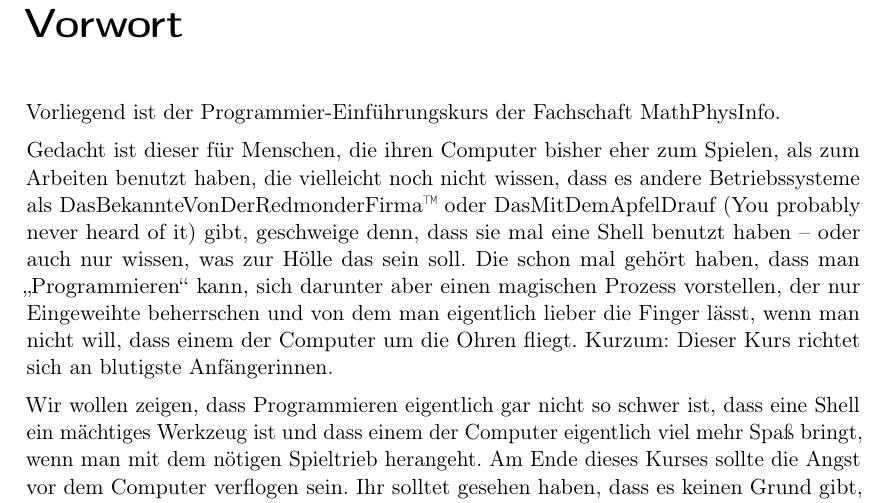
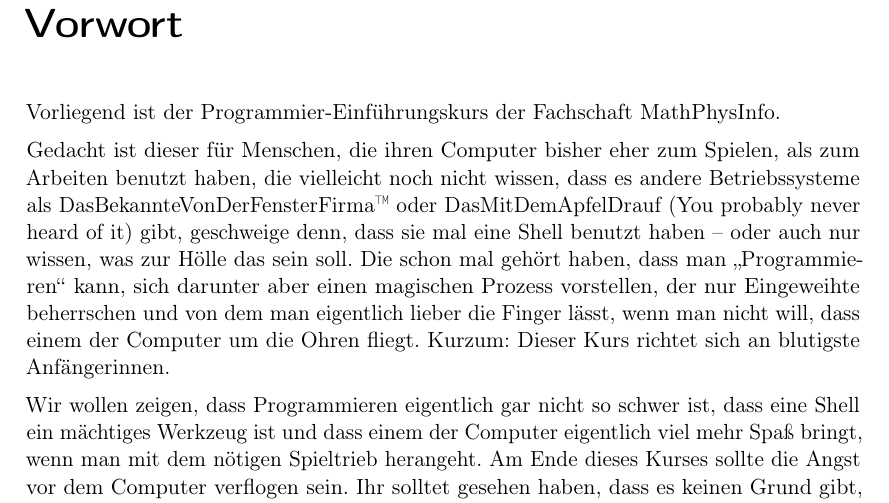
Before and after one commit to FachschaftMathPhysInfo/Programmiervorkurs, a LaTeX document (vorkurs.tex): part of page 3 of 48, cut so that both start at the same text. Compiled offline with pdfLaTeX.

Commit message:
Update vorkurs.tex

```diff
--- a/vorkurs.tex
+++ b/vorkurs.tex
@@ -59,7 +59,7 @@ Vorliegend ist der Programmier-Einführungskurs der Fachschaft MathPhysInfo.
 
 Gedacht ist dieser für Menschen, die ihren Computer bisher eher zum Spielen,
 als zum Arbeiten benutzt haben, die vielleicht noch nicht wissen, dass es
-andere Betriebssysteme als DasBekannteVonDerRedmonderFirma™ oder
+andere Betriebssysteme als DasBekannteVonDerFensterFirma™ oder
 DasMitDemApfelDrauf (You probably never heard of it) gibt, geschweige denn,
 dass sie mal eine Shell benutzt haben -- oder auch nur wissen, was zur Hölle das
 sein soll.  Die schon mal gehört haben, dass man „Programmieren“ kann, sich
```
